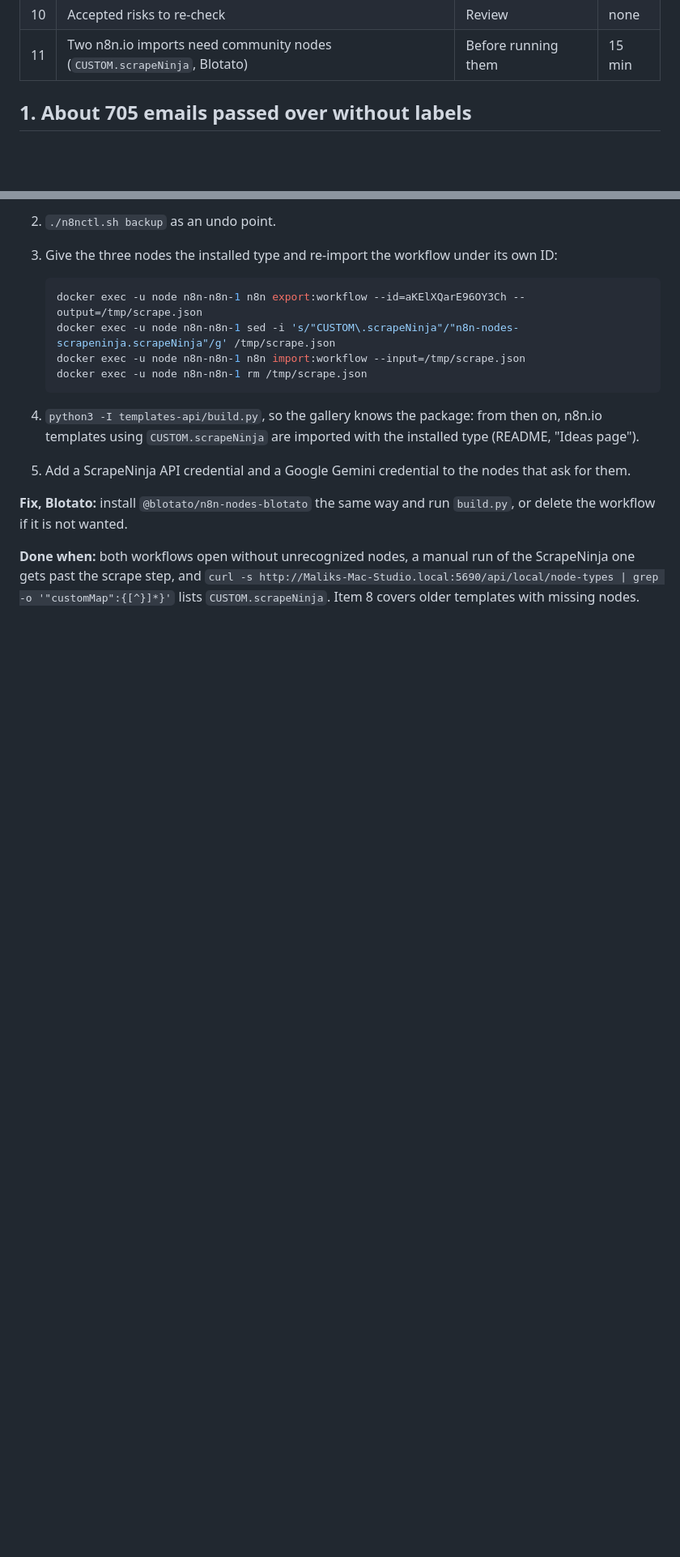
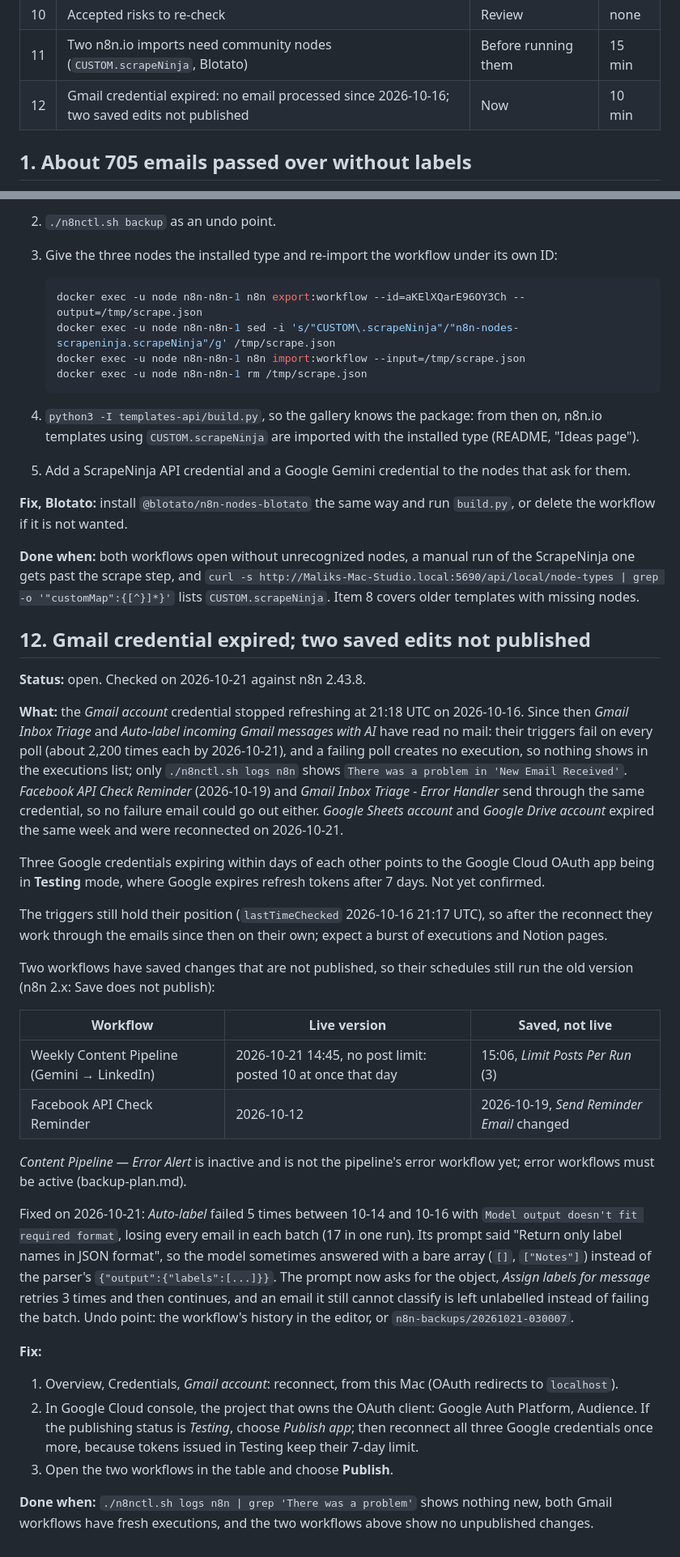
Before and after one commit to mdixon47/n8n-local, a Markdown page: docs/issues.md, 2 parts joined by grey strips. Shown at 81% size. Drawn GitHub-style; blank space fills up the shorter version.

Commit message:
docs: issue 12, Gmail credential expired and two saved edits not published
Gmail stopped refreshing on 2026-10-16; both Gmail workflows' triggers fail
on every poll without recording an execution. Likely cause: the Google
OAuth app is in Testing mode (7-day refresh tokens). Also records the
Auto-label format fix of 2026-10-21 and two workflows with unpublished saves.

Co-Authored-By: Claude Opus 5.5 <noreply@anthropic.com>

```diff
--- a/docs/issues.md
+++ b/docs/issues.md
@@ -23,6 +23,7 @@ When an item is done, delete it here and mention it in the commit message.
 | 9 | Housekeeping: duplicates, old exports, backup pruning | Later | 10 min |
 | 10 | Accepted risks to re-check | Review | none |
 | 11 | Two n8n.io imports need community nodes (`CUSTOM.scrapeNinja`, Blotato) | Before running them | 15 min |
+| 12 | Gmail credential expired: no email processed since 2026-10-16; two saved edits not published | Now | 10 min |
 
 ## 1. About 705 emails passed over without labels
 
@@ -371,3 +372,61 @@ of the ScrapeNinja one gets past the scrape step, and
 `curl -s http://Maliks-Mac-Studio.local:5690/api/local/node-types | grep -o '"customMap":{[^}]*}'`
 lists `CUSTOM.scrapeNinja`. Item 8 covers older templates with missing
 nodes.
+
+## 12. Gmail credential expired; two saved edits not published
+
+**Status:** open. Checked on 2026-10-21 against n8n 2.43.8.
+
+**What:** the *Gmail account* credential stopped refreshing at 21:18 UTC
+on 2026-10-16. Since then *Gmail Inbox Triage* and *Auto-label incoming
+Gmail messages with AI* have read no mail: their triggers fail on every
+poll (about 2,200 times each by 2026-10-21), and a failing poll creates no
+execution, so nothing shows in the executions list; only
+`./n8nctl.sh logs n8n` shows `There was a problem in 'New Email Received'`.
+*Facebook API Check Reminder* (2026-10-19) and *Gmail Inbox Triage - Error
+Handler* send through the same credential, so no failure email could go
+out either. *Google Sheets account* and *Google Drive account* expired the
+same week and were reconnected on 2026-10-21.
+
+Three Google credentials expiring within days of each other points to the
+Google Cloud OAuth app being in **Testing** mode, where Google expires
+refresh tokens after 7 days. Not yet confirmed.
+
+The triggers still hold their position (`lastTimeChecked` 2026-10-16
+21:17 UTC), so after the reconnect they work through the emails since then
+on their own; expect a burst of executions and Notion pages.
+
+Two workflows have saved changes that are not published, so their
+schedules still run the old version (n8n 2.x: Save does not publish):
+
+| Workflow | Live version | Saved, not live |
+| --- | --- | --- |
+| Weekly Content Pipeline (Gemini → LinkedIn) | 2026-10-21 14:45, no post limit: posted 10 at once that day | 15:06, *Limit Posts Per Run* (3) |
+| Facebook API Check Reminder | 2026-10-12 | 2026-10-19, *Send Reminder Email* changed |
+
+*Content Pipeline — Error Alert* is inactive and is not the pipeline's
+error workflow yet; error workflows must be active (backup-plan.md).
+
+Fixed on 2026-10-21: *Auto-label* failed 5 times between 10-14 and 10-16
+with `Model output doesn't fit required format`, losing every email in
+each batch (17 in one run). Its prompt said "Return only label names in
+JSON format", so the model sometimes answered with a bare array (`[]`,
+`["Notes"]`) instead of the parser's `{"output":{"labels":[...]}}`. The
+prompt now asks for the object, *Assign labels for message* retries 3
+times and then continues, and an email it still cannot classify is left
+unlabelled instead of failing the batch. Undo point: the workflow's
+history in the editor, or `n8n-backups/20261021-030007`.
+
+**Fix:**
+
+1. Overview, Credentials, *Gmail account*: reconnect, from this Mac
+   (OAuth redirects to `localhost`).
+2. In Google Cloud console, the project that owns the OAuth client:
+   Google Auth Platform, Audience. If the publishing status is *Testing*,
+   choose *Publish app*; then reconnect all three Google credentials once
+   more, because tokens issued in Testing keep their 7-day limit.
+3. Open the two workflows in the table and choose **Publish**.
+
+**Done when:** `./n8nctl.sh logs n8n | grep 'There was a problem'` shows
+nothing new, both Gmail workflows have fresh executions, and the two
+workflows above show no unpublished changes.
```
